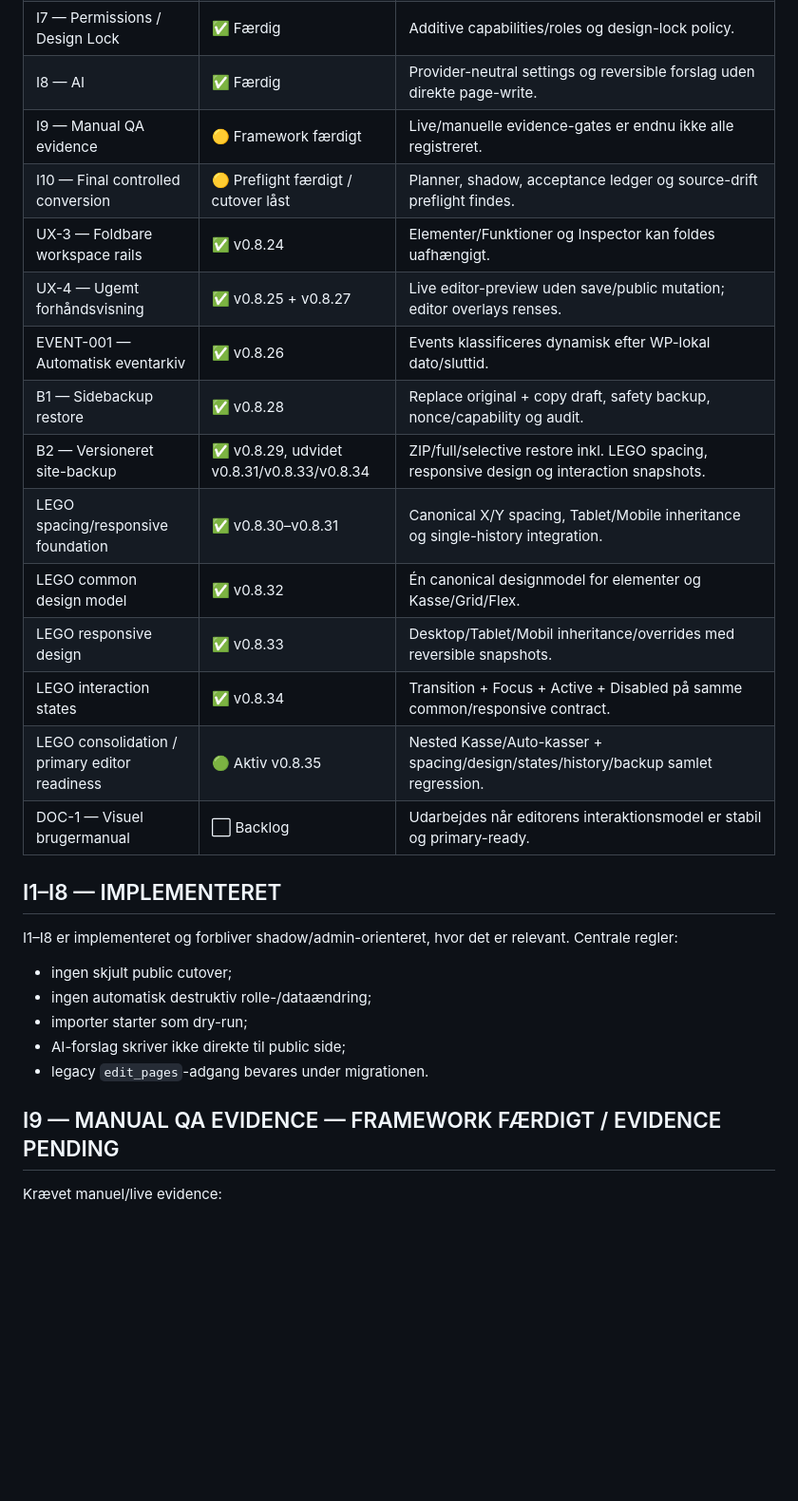
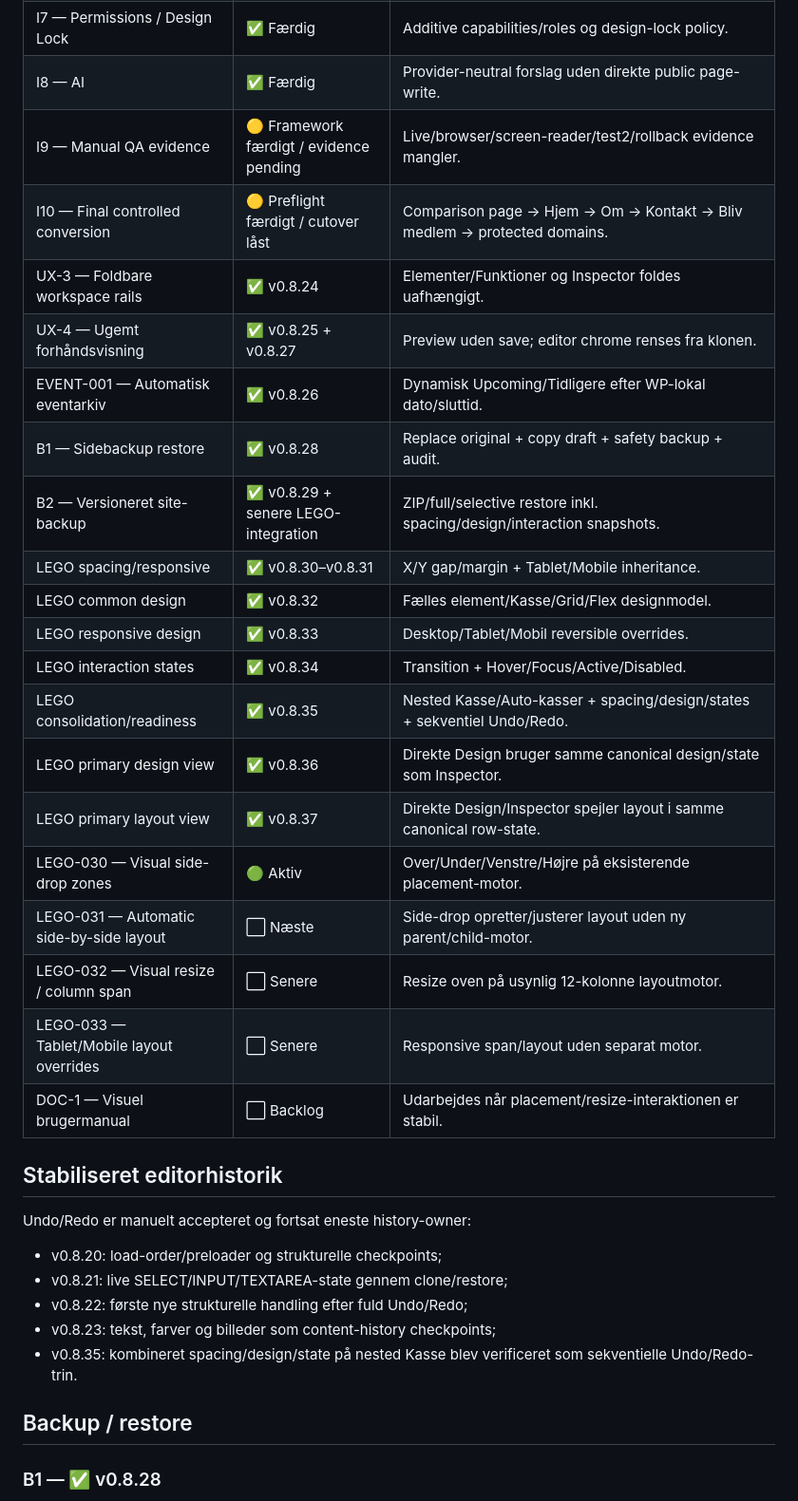
Before and after one commit to phenixdk2020/hangar18-manager, a Markdown page: docs/integration-backlog-after-ud120.md, the part around one of its changes. Shown at 95% size. GitHub-like rendering; blank space fills up the shorter version.

Commit message:
docs: sync Ultimate Designer backlog through v0.8.37

```diff
--- a/docs/integration-backlog-after-ud120.md
+++ b/docs/integration-backlog-after-ud120.md
@@ -24,30 +31,36 @@ Automatisk QA kan ikke erstatte en krævet manuel/live acceptance-gate.
 | I7 — Permissions / Design Lock | ✅ Færdig | Additive capabilities/roles og design-lock policy. |
-| I8 — AI | ✅ Færdig | Provider-neutral settings og reversible forslag uden direkte page-write. |
-| I9 — Manual QA evidence | 🟡 Framework færdigt | Live/manuelle evidence-gates er endnu ikke alle registreret. |
-| I10 — Final controlled conversion | 🟡 Preflight færdigt / cutover låst | Planner, shadow, acceptance ledger og source-drift preflight findes. |
-| UX-3 — Foldbare workspace rails | ✅ v0.8.24 | Elementer/Funktioner og Inspector kan foldes uafhængigt. |
-| UX-4 — Ugemt forhåndsvisning | ✅ v0.8.25 + v0.8.27 | Live editor-preview uden save/public mutation; editor overlays renses. |
-| EVENT-001 — Automatisk eventarkiv | ✅ v0.8.26 | Events klassificeres dynamisk efter WP-lokal dato/sluttid. |
-| B1 — Sidebackup restore | ✅ v0.8.28 | Replace original + copy draft, safety backup, nonce/capability og audit. |
-| B2 — Versioneret site-backup | ✅ v0.8.29, udvidet v0.8.31/v0.8.33/v0.8.34 | ZIP/full/selective restore inkl. LEGO spacing, responsive design og interaction snapshots. |
-| LEGO spacing/responsive foundation | ✅ v0.8.30–v0.8.31 | Canonical X/Y spacing, Tablet/Mobile inheritance og single-history integration. |
-| LEGO common design model | ✅ v0.8.32 | Én canonical designmodel for elementer og Kasse/Grid/Flex. |
-| LEGO responsive design | ✅ v0.8.33 | Desktop/Tablet/Mobil inheritance/overrides med reversible snapshots. |
-| LEGO interaction states | ✅ v0.8.34 | Transition + Focus + Active + Disabled på samme common/responsive contract. |
-| LEGO consolidation / primary editor readiness | 🟢 Aktiv v0.8.35 | Nested Kasse/Auto-kasser + spacing/design/states/history/backup samlet regression. |
-| DOC-1 — Visuel brugermanual | ⬜ Backlog | Udarbejdes når editorens interaktionsmodel er stabil og primary-ready. |
+| I8 — AI | ✅ Færdig | Provider-neutral forslag uden direkte public page-write. |
+| I9 — Manual QA evidence | 🟡 Framework færdigt / evidence pending | Live/browser/screen-reader/test2/rollback evidence mangler. |
+| I10 — Final controlled conversion | 🟡 Preflight færdigt / cutover låst | Comparison page → Hjem → Om → Kontakt → Bliv medlem → protected domains. |
+| UX-3 — Foldbare workspace rails | ✅ v0.8.24 | Elementer/Funktioner og Inspector foldes uafhængigt. |
+| UX-4 — Ugemt forhåndsvisning | ✅ v0.8.25 + v0.8.27 | Preview uden save; editor chrome renses fra klonen. |
+| EVENT-001 — Automatisk eventarkiv | ✅ v0.8.26 | Dynamisk Upcoming/Tidligere efter WP-lokal dato/sluttid. |
+| B1 — Sidebackup restore | ✅ v0.8.28 | Replace original + copy draft + safety backup + audit. |
+| B2 — Versioneret site-backup | ✅ v0.8.29 + senere LEGO-integration | ZIP/full/selective restore inkl. spacing/design/interaction snapshots. |
+| LEGO spacing/responsive | ✅ v0.8.30–v0.8.31 | X/Y gap/margin + Tablet/Mobile inheritance. |
+| LEGO common design | ✅ v0.8.32 | Fælles element/Kasse/Grid/Flex designmodel. |
+| LEGO responsive design | ✅ v0.8.33 | Desktop/Tablet/Mobil reversible overrides. |
+| LEGO interaction states | ✅ v0.8.34 | Transition + Hover/Focus/Active/Disabled. |
+| LEGO consolidation/readiness | ✅ v0.8.35 | Nested Kasse/Auto-kasser + spacing/design/states + sekventiel Undo/Redo. |
+| LEGO primary design view | ✅ v0.8.36 | Direkte Design bruger samme canonical design/state som Inspector. |
+| LEGO primary layout view | ✅ v0.8.37 | Direkte Design/Inspector spejler layout i samme canonical row-state. |
+| LEGO-030 — Visual side-drop zones | 🟢 Aktiv | Over/Under/Venstre/Højre på eksisterende placement-motor. |
+| LEGO-031 — Automatic side-by-side layout | ⬜ Næste | Side-drop opretter/justerer layout uden ny parent/child-motor. |
+| LEGO-032 — Visual resize / column span | ⬜ Senere | Resize oven på usynlig 12-kolonne layoutmotor. |
+| LEGO-033 — Tablet/Mobile layout overrides | ⬜ Senere | Responsive span/layout uden separat motor. |
+| DOC-1 — Visuel brugermanual | ⬜ Backlog | Udarbejdes når placement/resize-interaktionen er stabil. |
 
-## I1–I8 — IMPLEMENTERET
+## Stabiliseret editorhistorik
 
-I1–I8 er implementeret og forbliver shadow/admin-orienteret, hvor det er relevant. Centrale regler:
+Undo/Redo er manuelt accepteret og fortsat eneste history-owner:
 
-- ingen skjult public cutover;
-- ingen automatisk destruktiv rolle-/dataændring;
-- importer starter som dry-run;
-- AI-forslag skriver ikke direkte til public side;
-- legacy `edit_pages`-adgang bevares under migrationen.
+- v0.8.20: load-order/preloader og strukturelle checkpoints;
+- v0.8.21: live SELECT/INPUT/TEXTAREA-state gennem clone/restore;
+- v0.8.22: første nye strukturelle handling efter fuld Undo/Redo;
+- v0.8.23: tekst, farver og billeder som content-history checkpoints;
+- v0.8.35: kombineret spacing/design/state på nested Kasse blev verificeret som sekventielle Undo/Redo-trin.
 
-## I9 — MANUAL QA EVIDENCE — FRAMEWORK FÆRDIGT / EVIDENCE PENDING
+## Backup / restore
 
-Krævet manuel/live evidence:
+### B1 — ✅ v0.8.28
 
```
Also changed, not shown: other parts of docs/integration-backlog-after-ud120.md (+119 -215 lines).
